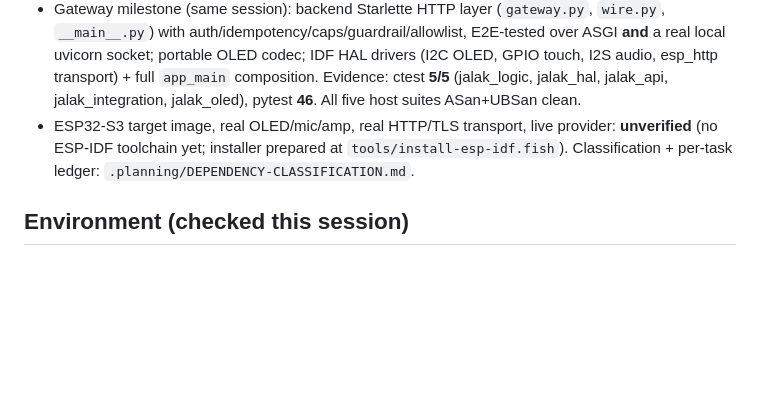
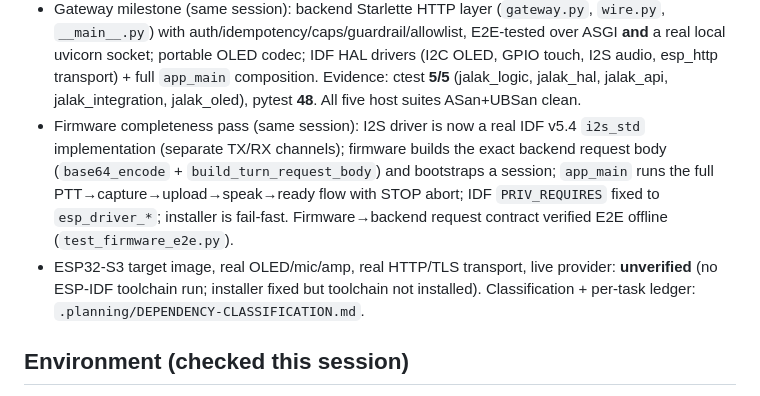
Before and after one commit to V0ire/sijalak, a Markdown page: .planning/STATE.md, the part around the change. Drawn GitHub-style; blank space fills up the shorter version.

```diff
--- a/.planning/STATE.md
+++ b/.planning/STATE.md
@@ -38,9 +38,15 @@ tracked as an exploration stream and does **not** complete any phase or requirem
   over ASGI **and** a real local uvicorn socket; portable OLED codec; IDF HAL drivers
   (I2C OLED, GPIO touch, I2S audio, esp_http transport) + full `app_main` composition.
   Evidence: ctest **5/5** (jalak_logic, jalak_hal, jalak_api, jalak_integration,
-  jalak_oled), pytest **46**. All five host suites ASan+UBSan clean.
+  jalak_oled), pytest **48**. All five host suites ASan+UBSan clean.
+- Firmware completeness pass (same session): I2S driver is now a real IDF v5.4
+  `i2s_std` implementation (separate TX/RX channels); firmware builds the exact
+  backend request body (`base64_encode` + `build_turn_request_body`) and bootstraps
+  a session; `app_main` runs the full PTT→capture→upload→speak→ready flow with
+  STOP abort; IDF `PRIV_REQUIRES` fixed to `esp_driver_*`; installer is fail-fast.
+  Firmware→backend request contract verified E2E offline (`test_firmware_e2e.py`).
 - ESP32-S3 target image, real OLED/mic/amp, real HTTP/TLS transport, live provider:
-  **unverified** (no ESP-IDF toolchain yet; installer prepared at `tools/install-esp-idf.fish`).
+  **unverified** (no ESP-IDF toolchain run; installer fixed but toolchain not installed).
 Classification + per-task ledger: `.planning/DEPENDENCY-CLASSIFICATION.md`.
 
 ## Environment (checked this session)
```
Also changed, not shown: .planning/EVIDENCE/OFFLINE-EVIDENCE.md (+36 -4 lines).
